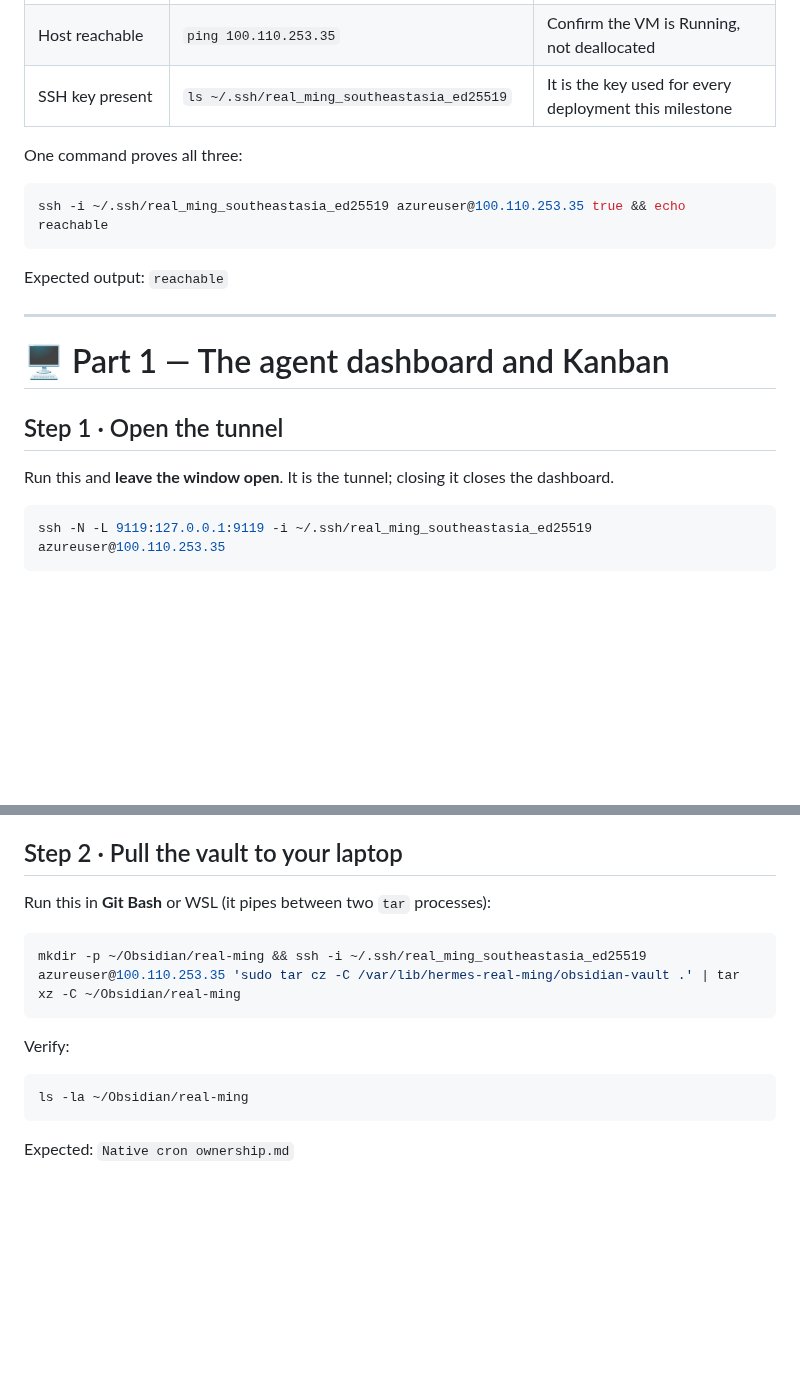
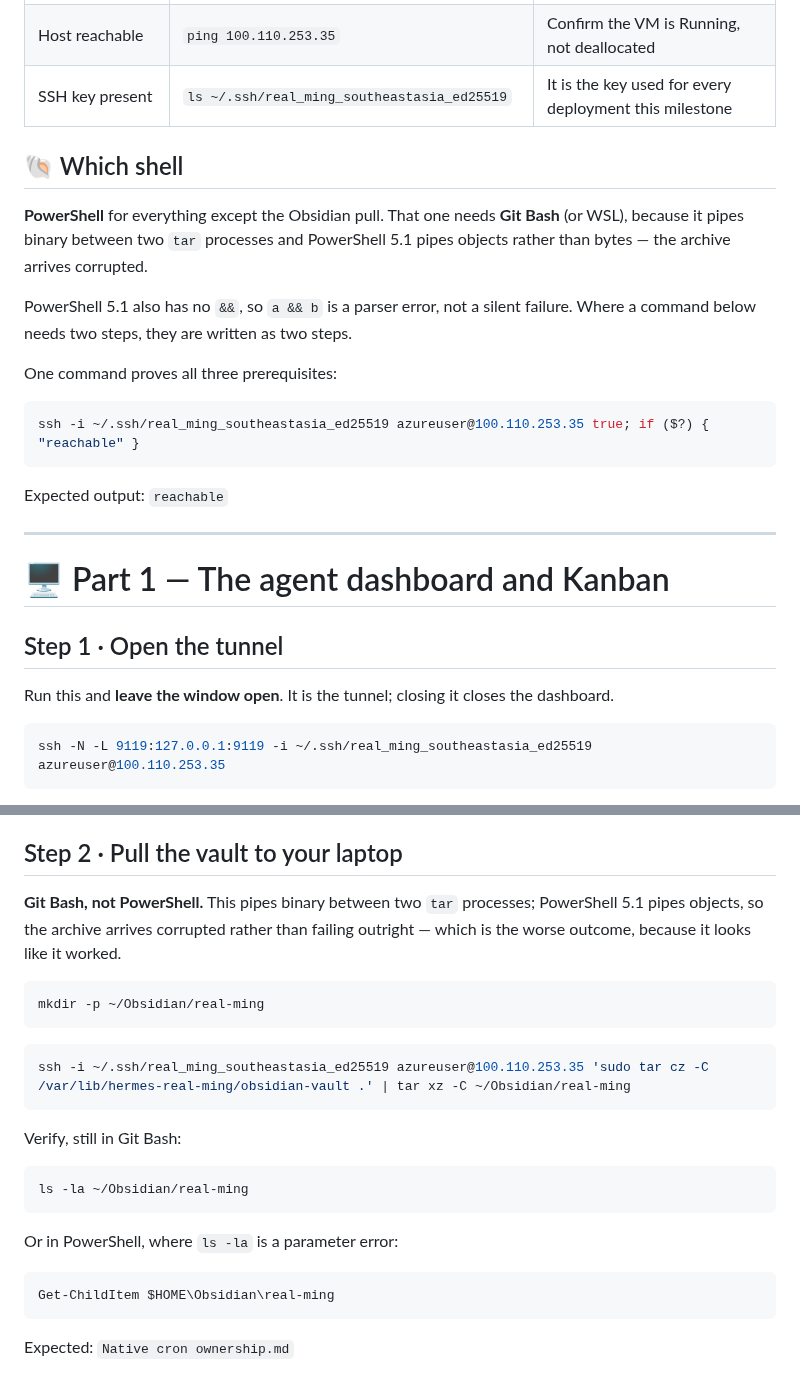
Before and after one commit to pmgwee/real-ming, a Markdown page: CEO-Office/dashboard-and-obsidian-access-runbook.md, 2 parts joined by grey strips. GitHub-like rendering; blank space fills up the shorter version.

Commit message:
fix(rm-40): write the access runbook for the shell Ming actually uses
The prerequisite check used `&&`, which PowerShell 5.1 rejects as a parser
error rather than running. Ming hit it on the first command of the runbook.

Every block is now labelled with the shell it belongs to, and the choice is
stated once up front: PowerShell for everything except the Obsidian pull.
That one stays Git Bash because it pipes binary between two tar processes and
PowerShell 5.1 pipes objects -- which corrupts the archive rather than failing,
the worse outcome because it looks like it worked.

Also corrects `ls -la`, a parameter error against PowerShell's ls alias, and
splits the two-step vault pull that relied on `&&`. Adds both symptoms to the
troubleshooting table.

The corrected command was run in PowerShell before committing, which is the
step that was missing when the runbook was written: the commands were verified
against the host, but through bash rather than the shell the runbook tells him
to use.

Co-Authored-By: Claude Opus 5 <noreply@anthropic.com>

````diff
--- a/CEO-Office/dashboard-and-obsidian-access-runbook.md
+++ b/CEO-Office/dashboard-and-obsidian-access-runbook.md
@@ -21,10 +21,19 @@ to keep. Part 2 also installs desktop software, which is yours to install.
 | Host reachable | `ping 100.110.253.35` | Confirm the VM is Running, not deallocated |
 | SSH key present | `ls ~/.ssh/real_ming_southeastasia_ed25519` | It is the key used for every deployment this milestone |
 
-One command proves all three:
+## 🐚 Which shell
 
-```bash
-ssh -i ~/.ssh/real_ming_southeastasia_ed25519 azureuser@100.110.253.35 true && echo reachable
+**PowerShell** for everything except the Obsidian pull. That one needs **Git
+Bash** (or WSL), because it pipes binary between two `tar` processes and
+PowerShell 5.1 pipes objects rather than bytes — the archive arrives corrupted.
+
+PowerShell 5.1 also has no `&&`, so `a && b` is a parser error, not a silent
+failure. Where a command below needs two steps, they are written as two steps.
+
+One command proves all three prerequisites:
+
+```powershell
+ssh -i ~/.ssh/real_ming_southeastasia_ed25519 azureuser@100.110.253.35 true; if ($?) { "reachable" }
 ```
 
 Expected output: `reachable`
@@ -38,7 +47,7 @@ Expected output: `reachable`
 Run this and **leave the window open**. It is the tunnel; closing it closes the
 dashboard.
 
-```bash
+```powershell
 ssh -N -L 9119:127.0.0.1:9119 -i ~/.ssh/real_ming_southeastasia_ed25519 azureuser@100.110.253.35
 ```
 
@@ -147,16 +156,28 @@ is required for local vaults.
 
 ## Step 2 · Pull the vault to your laptop
 
-Run this in **Git Bash** or WSL (it pipes between two `tar` processes):
+**Git Bash, not PowerShell.** This pipes binary between two `tar` processes;
+PowerShell 5.1 pipes objects, so the archive arrives corrupted rather than
+failing outright — which is the worse outcome, because it looks like it worked.
 
 ```bash
-mkdir -p ~/Obsidian/real-ming && ssh -i ~/.ssh/real_ming_southeastasia_ed25519 azureuser@100.110.253.35 'sudo tar cz -C /var/lib/hermes-real-ming/obsidian-vault .' | tar xz -C ~/Obsidian/real-ming
+mkdir -p ~/Obsidian/real-ming
 ```
 
-Verify:
+```bash
+ssh -i ~/.ssh/real_ming_southeastasia_ed25519 azureuser@100.110.253.35 'sudo tar cz -C /var/lib/hermes-real-ming/obsidian-vault .' | tar xz -C ~/Obsidian/real-ming
+```
+
+Verify, still in Git Bash:
 
 ```bash
 ls -la ~/Obsidian/real-ming
+```
+
+Or in PowerShell, where `ls -la` is a parameter error:
+
+```powershell
+Get-ChildItem $HOME\Obsidian\real-ming
 ```
 
 Expected: `Native cron ownership.md`
````
Also changed, not shown: other parts of CEO-Office/dashboard-and-obsidian-access-runbook.md (+3 -2 lines).
